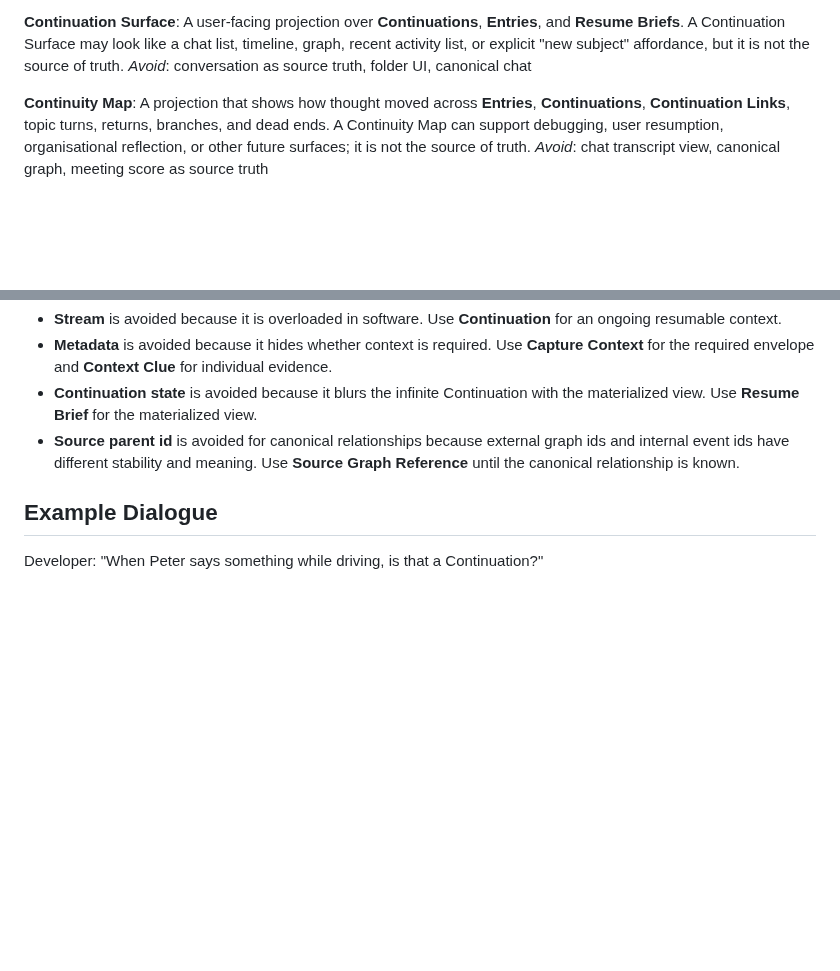
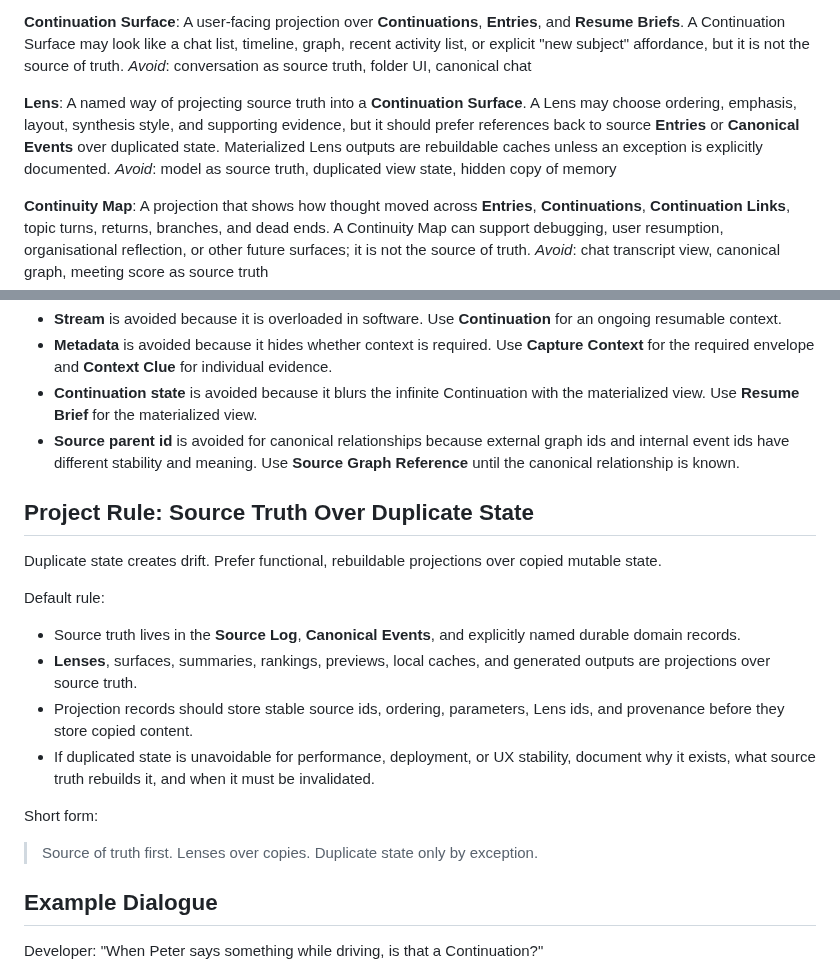
Before and after one commit to peter-wilkins/continuum-core, a Markdown page: CONTEXT.md, 2 parts joined by grey strips. Rendered like a GitHub page; blank space fills up the shorter version.

Commit message:
Add source truth over duplicate state rule

```diff
--- a/CONTEXT.md
+++ b/CONTEXT.md
@@ -79,6 +79,10 @@ _Avoid_: stream, folder, project, thread
 **Continuation Surface**:
 A user-facing projection over **Continuations**, **Entries**, and **Resume Briefs**. A Continuation Surface may look like a chat list, timeline, graph, recent activity list, or explicit "new subject" affordance, but it is not the source of truth.
 _Avoid_: conversation as source truth, folder UI, canonical chat
+
+**Lens**:
+A named way of projecting source truth into a **Continuation Surface**. A Lens may choose ordering, emphasis, layout, synthesis style, and supporting evidence, but it should prefer references back to source **Entries** or **Canonical Events** over duplicated state. Materialized Lens outputs are rebuildable caches unless an exception is explicitly documented.
+_Avoid_: model as source truth, duplicated view state, hidden copy of memory
 
 **Continuity Map**:
 A projection that shows how thought moved across **Entries**, **Continuations**, **Continuation Links**, topic turns, returns, branches, and dead ends. A Continuity Map can support debugging, user resumption, organisational reflection, or other future surfaces; it is not the source of truth.
@@ -176,6 +180,21 @@ _Avoid_: client, consumer, frontend
 - **Continuation state** is avoided because it blurs the infinite Continuation with the materialized view. Use **Resume Brief** for the materialized view.
 - **Source parent id** is avoided for canonical relationships because external graph ids and internal event ids have different stability and meaning. Use **Source Graph Reference** until the canonical relationship is known.
 
+## Project Rule: Source Truth Over Duplicate State
+
+Duplicate state creates drift. Prefer functional, rebuildable projections over copied mutable state.
+
+Default rule:
+
+- Source truth lives in the **Source Log**, **Canonical Events**, and explicitly named durable domain records.
+- **Lenses**, surfaces, summaries, rankings, previews, local caches, and generated outputs are projections over source truth.
+- Projection records should store stable source ids, ordering, parameters, Lens ids, and provenance before they store copied content.
+- If duplicated state is unavoidable for performance, deployment, or UX stability, document why it exists, what source truth rebuilds it, and when it must be invalidated.
+
+Short form:
+
+> Source of truth first. Lenses over copies. Duplicate state only by exception.
+
 ## Example Dialogue
 
 Developer: "When Peter says something while driving, is that a Continuation?"
```
Also changed, not shown: docs/specs/import-munging-tool.md (+25 -0 lines).
